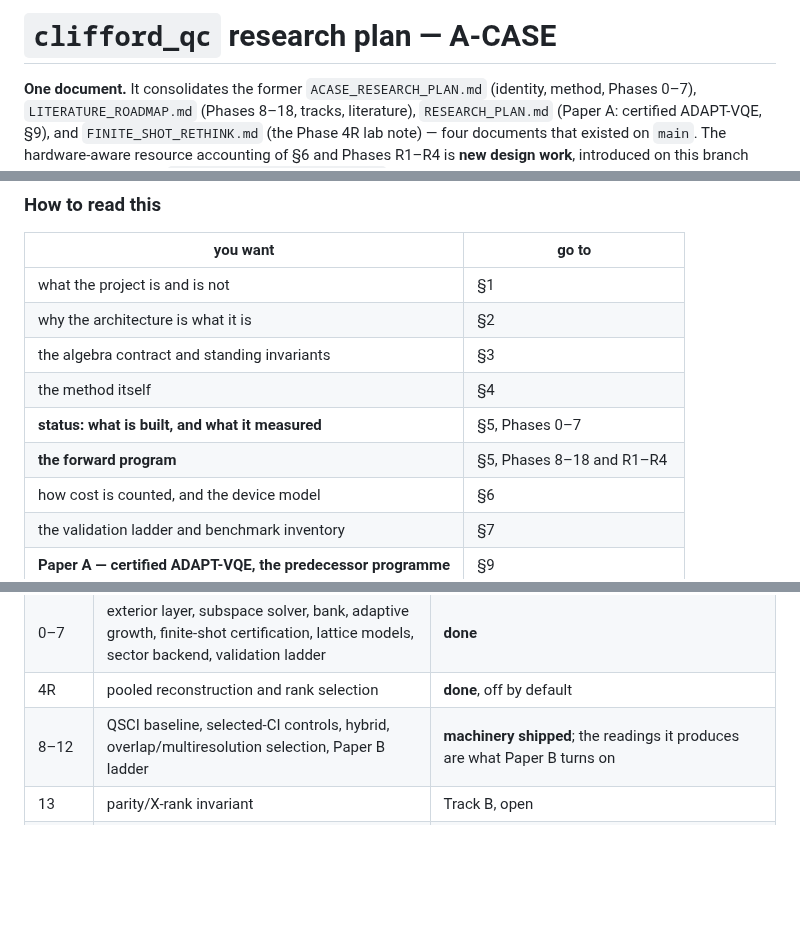
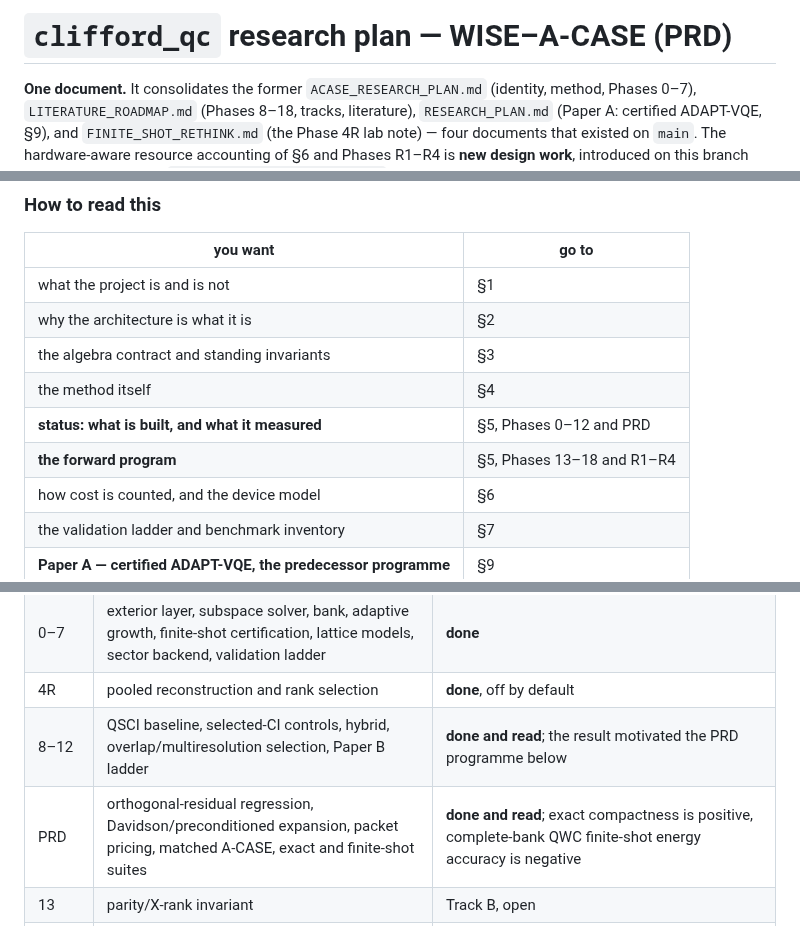
Before and after one commit to gutama/clifford_qc, a Markdown page: PLAN.md, 3 parts joined by grey strips. Drawn GitHub-style; blank space fills up the shorter version.

```diff
--- a/PLAN.md
+++ b/PLAN.md
@@ -1,4 +1,4 @@
-# `clifford_qc` research plan — A-CASE
+# `clifford_qc` research plan — WISE–A-CASE (PRD)
 
 **One document.** It consolidates the former `ACASE_RESEARCH_PLAN.md` (identity,
 method, Phases 0–7), `LITERATURE_ROADMAP.md` (Phases 8–18, tracks, literature),
@@ -43,8 +52,8 @@ generic case. Compound generators need not be versors.
 | why the architecture is what it is | §2 |
 | the algebra contract and standing invariants | §3 |
 | the method itself | §4 |
-| **status: what is built, and what it measured** | §5, Phases 0–7 |
-| **the forward program** | §5, Phases 8–18 and R1–R4 |
+| **status: what is built, and what it measured** | §5, Phases 0–12 and PRD |
+| **the forward program** | §5, Phases 13–18 and R1–R4 |
 | how cost is counted, and the device model | §6 |
 | the validation ladder and benchmark inventory | §7 |
 | **Paper A — certified ADAPT-VQE, the predecessor programme** | §9 |
@@ -58,7 +67,8 @@ Status at a glance:
 | A0–A5 | Paper A: exact research layer, measurement/confidence layer, scaling and layering, stabilizer initialization, chemistry | **done**; the manuscript is written and checked (§9.6.1) |
 | 0–7 | exterior layer, subspace solver, bank, adaptive growth, finite-shot certification, lattice models, sector backend, validation ladder | **done** |
 | 4R | pooled reconstruction and rank selection | **done**, off by default |
-| 8–12 | QSCI baseline, selected-CI controls, hybrid, overlap/multiresolution selection, Paper B ladder | **machinery shipped**; the readings it produces are what Paper B turns on |
+| 8–12 | QSCI baseline, selected-CI controls, hybrid, overlap/multiresolution selection, Paper B ladder | **done and read**; the result motivated the PRD programme below |
+| PRD | orthogonal-residual regression, Davidson/preconditioned expansion, packet pricing, matched A-CASE, exact and finite-shot suites | **done and read**; exact compactness is positive, complete-bank QWC finite-shot energy accuracy is negative |
 | 13 | parity/X-rank invariant | Track B, open |
 | 14 | fully commuting grouping | partial — the dyadic hierarchy runs as a benchmark (§6.6); the library API, cost model, and pooled re-measurement are R1/R3 |
 | 15–18 | second moments, time-evolved inputs, mapping breadth, embedding | Track C, open (Phase 18's versioned effective-Hamiltonian schema ships in `models/effective.py`; the fragment-solver callback does not) |
```
Also changed, not shown: other parts of PLAN.md (+73 -7 lines).
